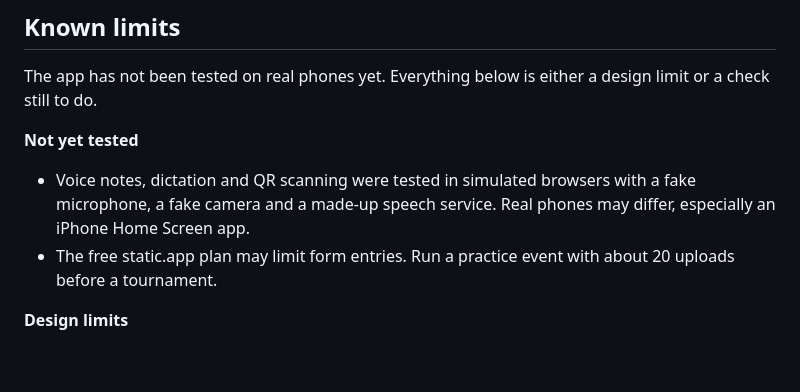
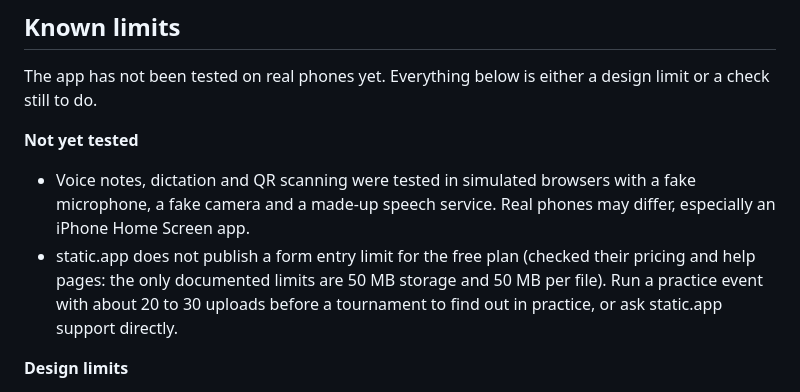
Before and after one commit to jonobakernz/sevens-coaching-form, a Markdown page: docs/RELEASE_NOTES.md, the part around the change. Drawn GitHub-style; blank space fills up the shorter version.

Commit message:
Correct the static.app entry-limit note in the release notes
The note claimed the free plan "may limit form entries" with a
specific "about 20 uploads" guidance, phrased as if from a known
source. Checked static.app's own pricing and help pages: they publish
storage (50 MB) and per-file (50 MB) limits, but no documented cap on
form entries or submissions. Reworded to say that plainly, widened the
practice-run suggestion to 20-30, and added contacting static.app
support as the other way to get a real answer.

Docs-only correction of existing content, not a new feature or
behaviour, so this doesn't bump the release number or add a release-
history row: nothing changes for anyone using the app.

Co-Authored-By: Claude Sonnet 5 <noreply@anthropic.com>
Claude-Session: https://claude.ai/code/session_014L5bCXFiGMeC6NwRueksns

```diff
--- a/docs/RELEASE_NOTES.md
+++ b/docs/RELEASE_NOTES.md
@@ -201,7 +201,7 @@ The app has not been tested on real phones yet. Everything below is either a des
 **Not yet tested**
 
 - Voice notes, dictation and QR scanning were tested in simulated browsers with a fake microphone, a fake camera and a made-up speech service. Real phones may differ, especially an iPhone Home Screen app.
-- The free static.app plan may limit form entries. Run a practice event with about 20 uploads before a tournament.
+- static.app does not publish a form entry limit for the free plan (checked their pricing and help pages: the only documented limits are 50 MB storage and 50 MB per file). Run a practice event with about 20 to 30 uploads before a tournament to find out in practice, or ask static.app support directly.
 
 **Design limits**
 
```
